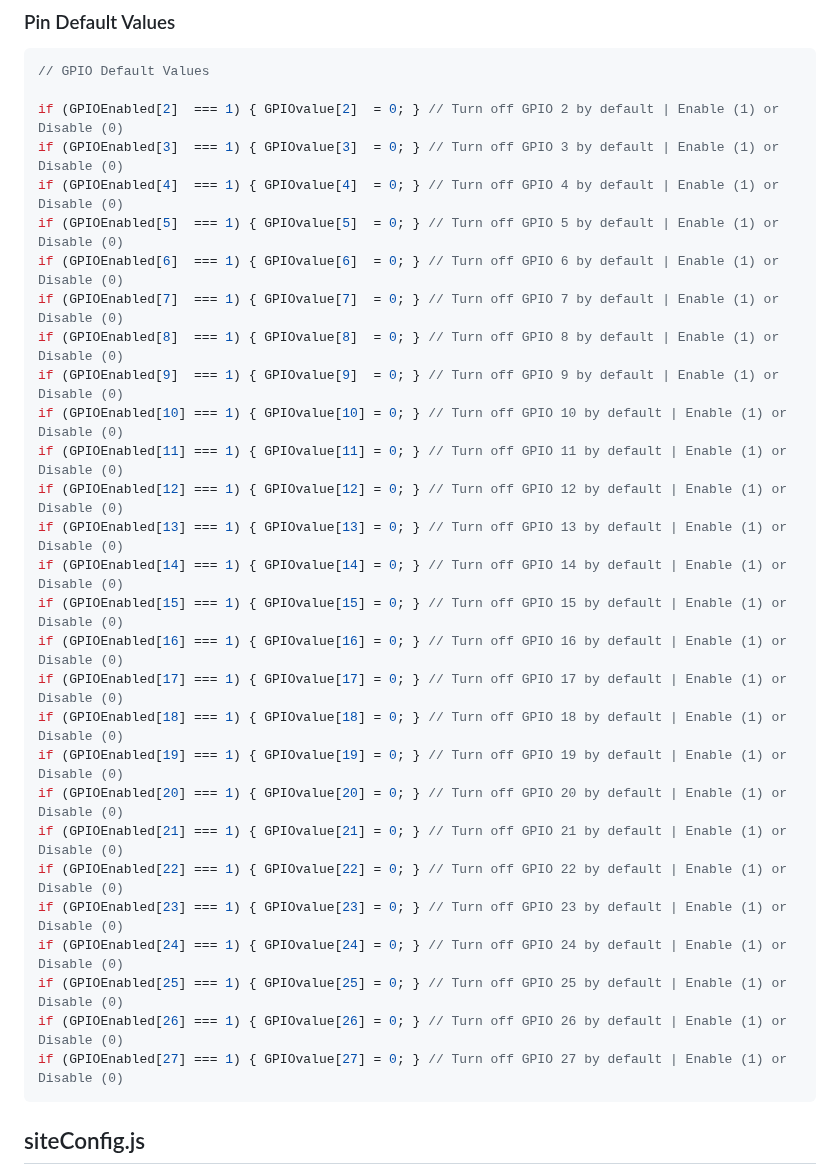
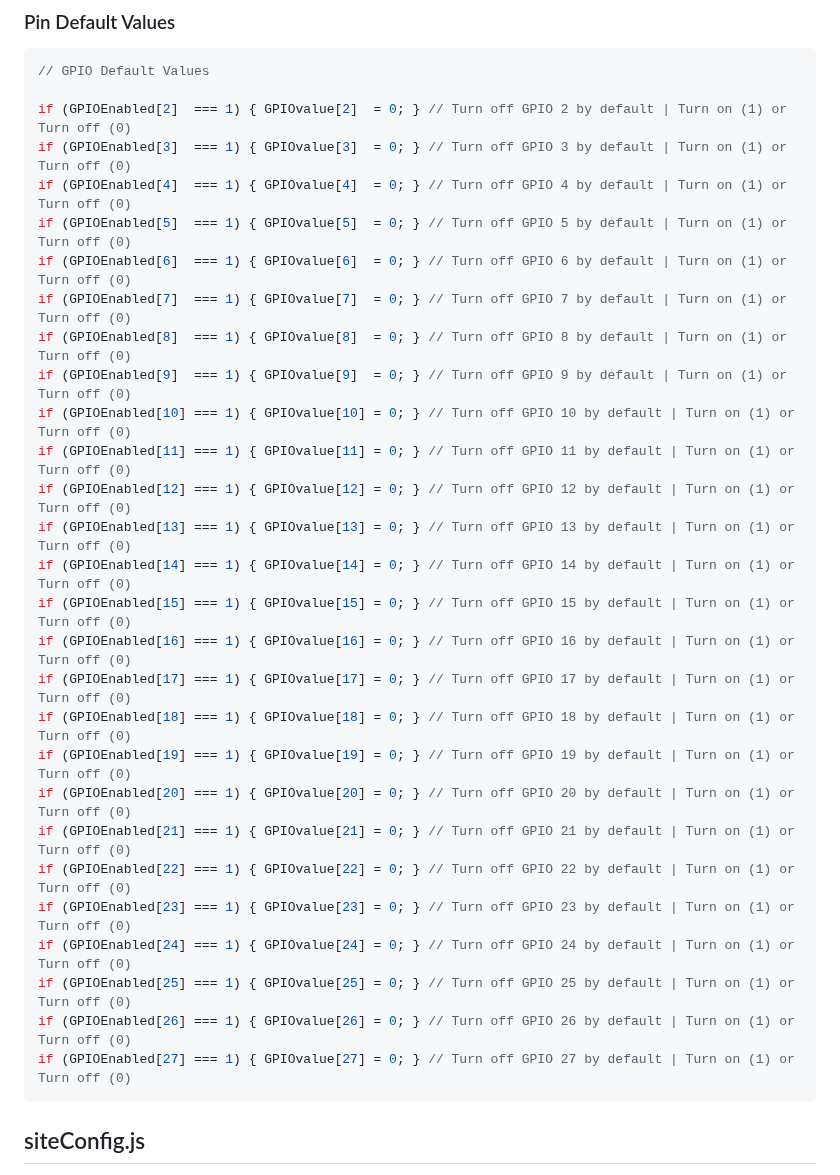
Before and after one commit to GingerBreadInc/GPIOWebInterface, a Markdown page: DOCS/config.md, the part around the change. Drawn GitHub-style.

````diff
--- a/DOCS/config.md
+++ b/DOCS/config.md
@@ -82,32 +82,32 @@ if (GPIOEnabled[27] === 1) { GPIOMapping[27] = 539; } // Map GPIO pin 27
 ```JavaScript
 // GPIO Default Values
 
-if (GPIOEnabled[2]  === 1) { GPIOvalue[2]  = 0; } // Turn off GPIO 2 by default | Enable (1) or Disable (0)
-if (GPIOEnabled[3]  === 1) { GPIOvalue[3]  = 0; } // Turn off GPIO 3 by default | Enable (1) or Disable (0)
-if (GPIOEnabled[4]  === 1) { GPIOvalue[4]  = 0; } // Turn off GPIO 4 by default | Enable (1) or Disable (0)
-if (GPIOEnabled[5]  === 1) { GPIOvalue[5]  = 0; } // Turn off GPIO 5 by default | Enable (1) or Disable (0)
-if (GPIOEnabled[6]  === 1) { GPIOvalue[6]  = 0; } // Turn off GPIO 6 by default | Enable (1) or Disable (0)
-if (GPIOEnabled[7]  === 1) { GPIOvalue[7]  = 0; } // Turn off GPIO 7 by default | Enable (1) or Disable (0)
-if (GPIOEnabled[8]  === 1) { GPIOvalue[8]  = 0; } // Turn off GPIO 8 by default | Enable (1) or Disable (0)
-if (GPIOEnabled[9]  === 1) { GPIOvalue[9]  = 0; } // Turn off GPIO 9 by default | Enable (1) or Disable (0)
-if (GPIOEnabled[10] === 1) { GPIOvalue[10] = 0; } // Turn off GPIO 10 by default | Enable (1) or Disable (0)
-if (GPIOEnabled[11] === 1) { GPIOvalue[11] = 0; } // Turn off GPIO 11 by default | Enable (1) or Disable (0)
-if (GPIOEnabled[12] === 1) { GPIOvalue[12] = 0; } // Turn off GPIO 12 by default | Enable (1) or Disable (0)
-if (GPIOEnabled[13] === 1) { GPIOvalue[13] = 0; } // Turn off GPIO 13 by default | Enable (1) or Disable (0)
-if (GPIOEnabled[14] === 1) { GPIOvalue[14] = 0; } // Turn off GPIO 14 by default | Enable (1) or Disable (0)
-if (GPIOEnabled[15] === 1) { GPIOvalue[15] = 0; } // Turn off GPIO 15 by default | Enable (1) or Disable (0)
-if (GPIOEnabled[16] === 1) { GPIOvalue[16] = 0; } // Turn off GPIO 16 by default | Enable (1) or Disable (0)
-if (GPIOEnabled[17] === 1) { GPIOvalue[17] = 0; } // Turn off GPIO 17 by default | Enable (1) or Disable (0)
-if (GPIOEnabled[18] === 1) { GPIOvalue[18] = 0; } // Turn off GPIO 18 by default | Enable (1) or Disable (0)
-if (GPIOEnabled[19] === 1) { GPIOvalue[19] = 0; } // Turn off GPIO 19 by default | Enable (1) or Disable (0)
-if (GPIOEnabled[20] === 1) { GPIOvalue[20] = 0; } // Turn off GPIO 20 by default | Enable (1) or Disable (0)
-if (GPIOEnabled[21] === 1) { GPIOvalue[21] = 0; } // Turn off GPIO 21 by default | Enable (1) or Disable (0)
-if (GPIOEnabled[22] === 1) { GPIOvalue[22] = 0; } // Turn off GPIO 22 by default | Enable (1) or Disable (0)
-if (GPIOEnabled[23] === 1) { GPIOvalue[23] = 0; } // Turn off GPIO 23 by default | Enable (1) or Disable (0)
-if (GPIOEnabled[24] === 1) { GPIOvalue[24] = 0; } // Turn off GPIO 24 by default | Enable (1) or Disable (0)
-if (GPIOEnabled[25] === 1) { GPIOvalue[25] = 0; } // Turn off GPIO 25 by default | Enable (1) or Disable (0)
-if (GPIOEnabled[26] === 1) { GPIOvalue[26] = 0; } // Turn off GPIO 26 by default | Enable (1) or Disable (0)
-if (GPIOEnabled[27] === 1) { GPIOvalue[27] = 0; } // Turn off GPIO 27 by default | Enable (1) or Disable (0)
+if (GPIOEnabled[2]  === 1) { GPIOvalue[2]  = 0; } // Turn off GPIO 2 by default | Turn on (1) or Turn off (0)
+if (GPIOEnabled[3]  === 1) { GPIOvalue[3]  = 0; } // Turn off GPIO 3 by default | Turn on (1) or Turn off (0)
+if (GPIOEnabled[4]  === 1) { GPIOvalue[4]  = 0; } // Turn off GPIO 4 by default | Turn on (1) or Turn off (0)
+if (GPIOEnabled[5]  === 1) { GPIOvalue[5]  = 0; } // Turn off GPIO 5 by default | Turn on (1) or Turn off (0)
+if (GPIOEnabled[6]  === 1) { GPIOvalue[6]  = 0; } // Turn off GPIO 6 by default | Turn on (1) or Turn off (0)
+if (GPIOEnabled[7]  === 1) { GPIOvalue[7]  = 0; } // Turn off GPIO 7 by default | Turn on (1) or Turn off (0)
+if (GPIOEnabled[8]  === 1) { GPIOvalue[8]  = 0; } // Turn off GPIO 8 by default | Turn on (1) or Turn off (0)
+if (GPIOEnabled[9]  === 1) { GPIOvalue[9]  = 0; } // Turn off GPIO 9 by default | Turn on (1) or Turn off (0)
+if (GPIOEnabled[10] === 1) { GPIOvalue[10] = 0; } // Turn off GPIO 10 by default | Turn on (1) or Turn off (0)
+if (GPIOEnabled[11] === 1) { GPIOvalue[11] = 0; } // Turn off GPIO 11 by default | Turn on (1) or Turn off (0)
+if (GPIOEnabled[12] === 1) { GPIOvalue[12] = 0; } // Turn off GPIO 12 by default | Turn on (1) or Turn off (0)
+if (GPIOEnabled[13] === 1) { GPIOvalue[13] = 0; } // Turn off GPIO 13 by default | Turn on (1) or Turn off (0)
+if (GPIOEnabled[14] === 1) { GPIOvalue[14] = 0; } // Turn off GPIO 14 by default | Turn on (1) or Turn off (0)
+if (GPIOEnabled[15] === 1) { GPIOvalue[15] = 0; } // Turn off GPIO 15 by default | Turn on (1) or Turn off (0)
+if (GPIOEnabled[16] === 1) { GPIOvalue[16] = 0; } // Turn off GPIO 16 by default | Turn on (1) or Turn off (0)
+if (GPIOEnabled[17] === 1) { GPIOvalue[17] = 0; } // Turn off GPIO 17 by default | Turn on (1) or Turn off (0)
+if (GPIOEnabled[18] === 1) { GPIOvalue[18] = 0; } // Turn off GPIO 18 by default | Turn on (1) or Turn off (0)
+if (GPIOEnabled[19] === 1) { GPIOvalue[19] = 0; } // Turn off GPIO 19 by default | Turn on (1) or Turn off (0)
+if (GPIOEnabled[20] === 1) { GPIOvalue[20] = 0; } // Turn off GPIO 20 by default | Turn on (1) or Turn off (0)
+if (GPIOEnabled[21] === 1) { GPIOvalue[21] = 0; } // Turn off GPIO 21 by default | Turn on (1) or Turn off (0)
+if (GPIOEnabled[22] === 1) { GPIOvalue[22] = 0; } // Turn off GPIO 22 by default | Turn on (1) or Turn off (0)
+if (GPIOEnabled[23] === 1) { GPIOvalue[23] = 0; } // Turn off GPIO 23 by default | Turn on (1) or Turn off (0)
+if (GPIOEnabled[24] === 1) { GPIOvalue[24] = 0; } // Turn off GPIO 24 by default | Turn on (1) or Turn off (0)
+if (GPIOEnabled[25] === 1) { GPIOvalue[25] = 0; } // Turn off GPIO 25 by default | Turn on (1) or Turn off (0)
+if (GPIOEnabled[26] === 1) { GPIOvalue[26] = 0; } // Turn off GPIO 26 by default | Turn on (1) or Turn off (0)
+if (GPIOEnabled[27] === 1) { GPIOvalue[27] = 0; } // Turn off GPIO 27 by default | Turn on (1) or Turn off (0)
 ```
 
 ## siteConfig.js
````
